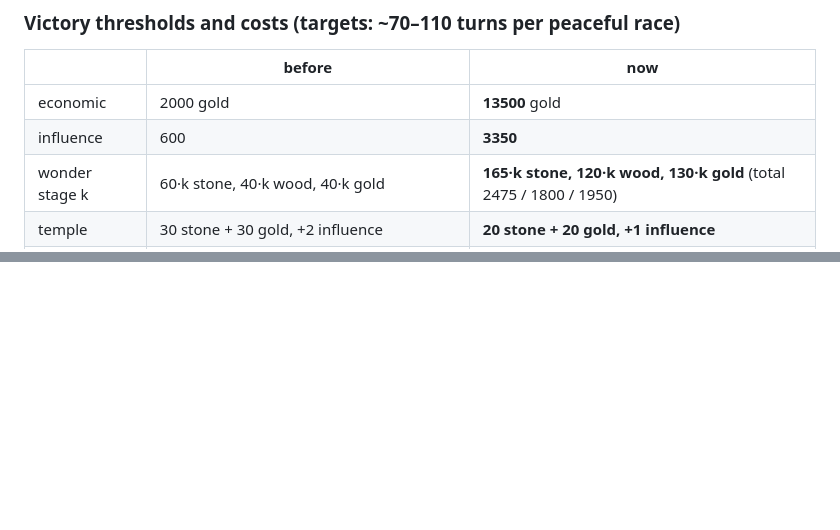
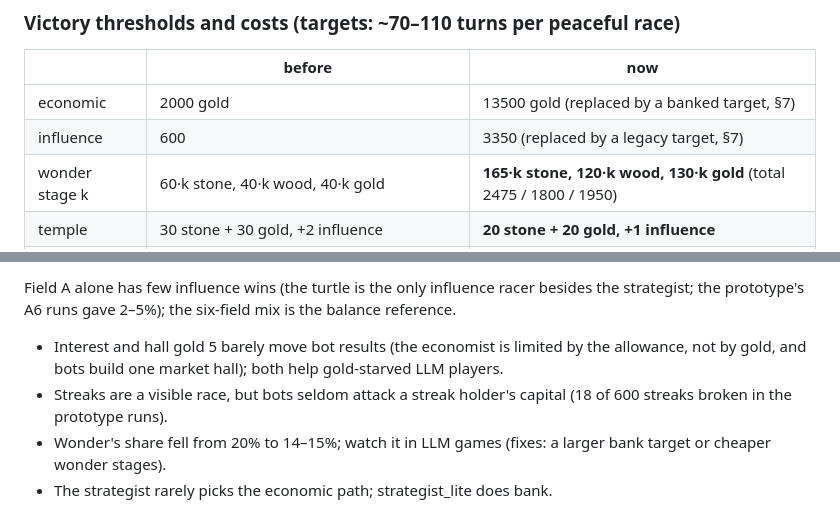
Before and after one commit to byjustinjones/agentciv, a Markdown page: docs/BALANCE.md, 2 parts joined by grey strips. Rendered like a GitHub page; blank space fills up the shorter version.

```diff
--- a/docs/BALANCE.md
+++ b/docs/BALANCE.md
@@ -97,8 +97,8 @@ add a separate NPC buyer: stronger reversion is that buyer, with one number.
 
 | | before | now |
 |---|---|---|
-| economic | 2000 gold | **13500** gold |
-| influence | 600 | **3350** |
+| economic | 2000 gold | 13500 gold (replaced by a banked target, §7) |
+| influence | 600 | 3350 (replaced by a legacy target, §7) |
 | wonder stage k | 60·k stone, 40·k wood, 40·k gold | **165·k stone, 120·k wood, 130·k gold** (total 2475 / 1800 / 1950) |
 | temple | 30 stone + 30 gold, +2 influence | **20 stone + 20 gold, +1 influence** |
 | relic influence | 3 | **2** |
@@ -417,0 +470,12 @@ B). The
+Field A alone has few influence wins (the turtle is the only influence
+racer besides the strategist; the prototype's A6 runs gave 2–5%); the
+six-field mix is the balance reference.
+
+* Interest and hall gold 5 barely move bot results (the economist is limited
+  by the allowance, not by gold, and bots build one market hall); both help
+  gold-starved LLM players.
+* Streaks are a visible race, but bots seldom attack a streak holder's
+  capital (18 of 600 streaks broken in the prototype runs).
+* Wonder's share fell from 20% to 14–15%; watch it in LLM games (fixes: a
+  larger bank target or cheaper wonder stages).
+* The strategist rarely picks the economic path; strategist_lite does bank.
```
Also changed, not shown: other parts of docs/BALANCE.md (+55 -3 lines), docs/BOTS.md (+17 -11 lines).
